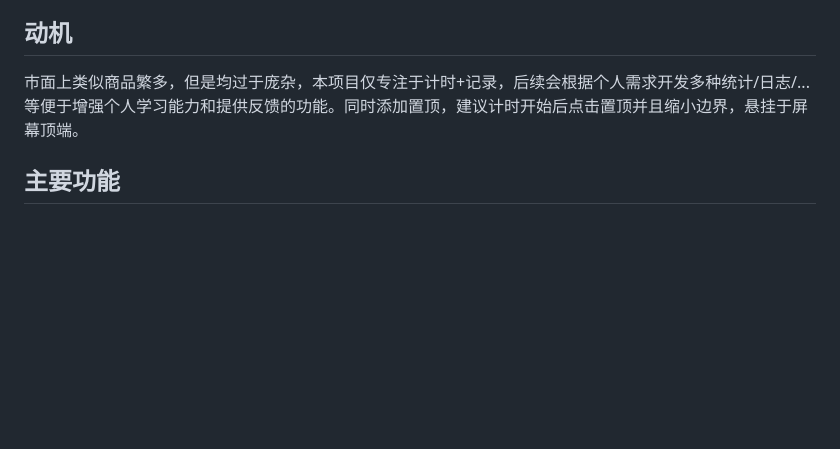
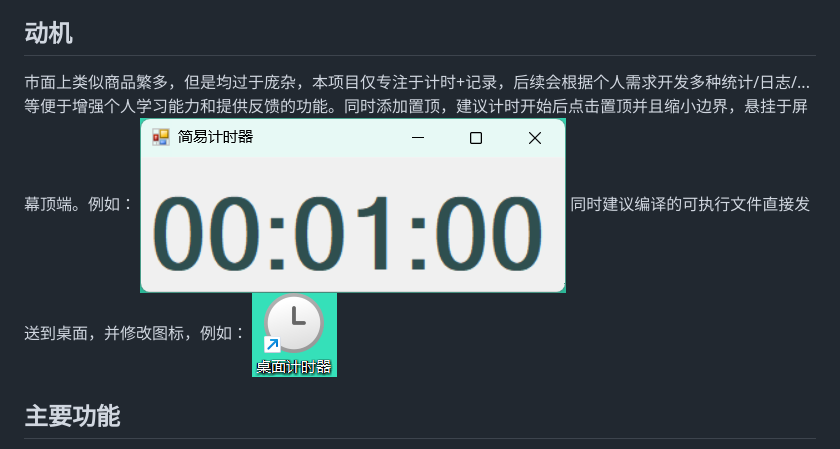
Before and after one commit to creeper-RedWHU/LittleClock, a Markdown page: README.md, the part around the change. GitHub-like rendering; blank space fills up the shorter version.

Commit message:
--version 0.1 修改markdown

```diff
--- a/README.md
+++ b/README.md
@@ -3,8 +3,10 @@
 这是一个学生根据自己需求编写的基于 Windows Forms 的轻量计时器应用（C# / .NET Framework 4.8）。应用支持正向/反向计时、记录运行日志、导出/清空日志、窗口置顶与简单的界面编辑。该仓库包含 Visual Studio 的解决方案和项目文件，适合在 Windows 平台下使用 Visual Studio 打开、编译和运行。
 
 ## 动机
-市面上类似商品繁多，但是均过于庞杂，本项目仅专注于计时+记录，后续会根据个人需求开发多种统计/日志/...等便于增强个人学习能力和提供反馈的功能。同时添加置顶，建议计时开始后点击置顶并且缩小边界，悬挂于屏幕顶端。
-
+市面上类似商品繁多，但是均过于庞杂，本项目仅专注于计时+记录，后续会根据个人需求开发多种统计/日志/...等便于增强个人学习能力和提供反馈的功能。同时添加置顶，建议计时开始后点击置顶并且缩小边界，悬挂于屏幕顶端。例如：
+![](pic/small.png)
+同时建议编译的可执行文件直接发送到桌面，并修改图标，例如：
+![](pic/icon.png)
 ## 主要功能
 - 支持反向（倒计时）与正向（计时到目标）两种模式。
 - 设置时/分/秒并开始/停止/重置计时。
```
